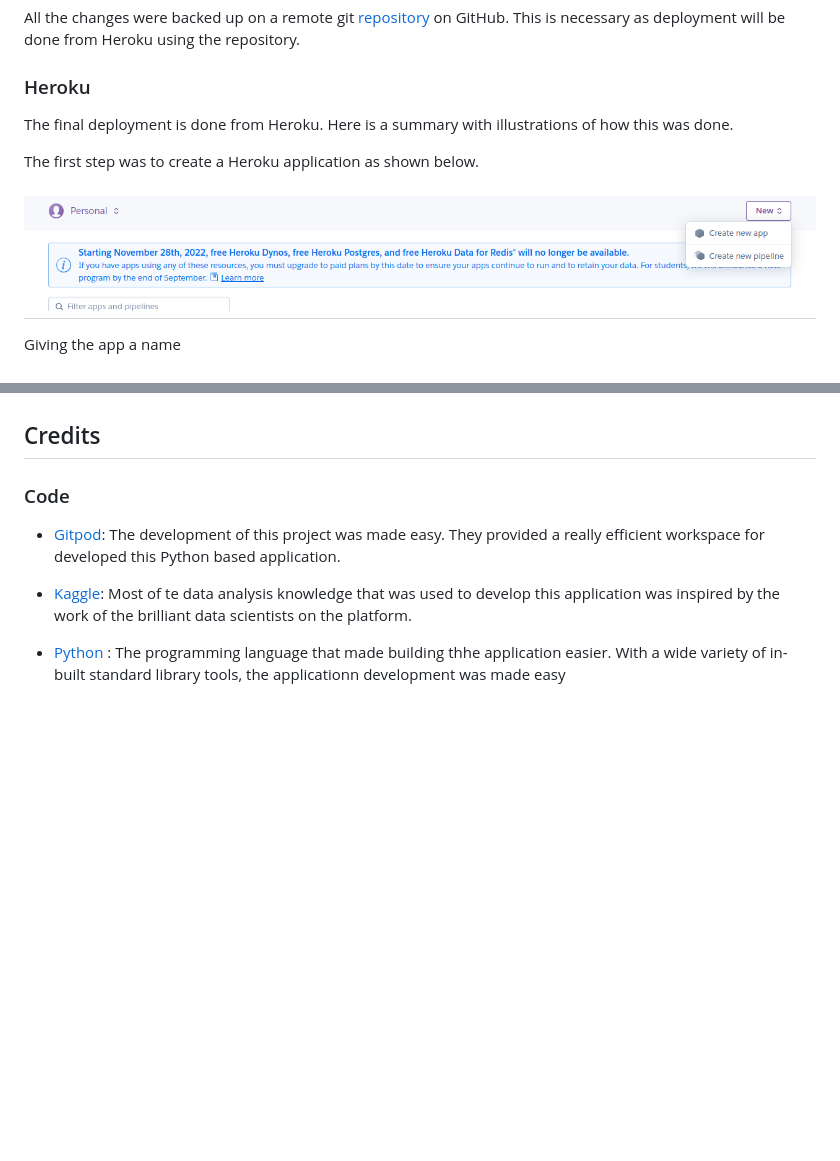
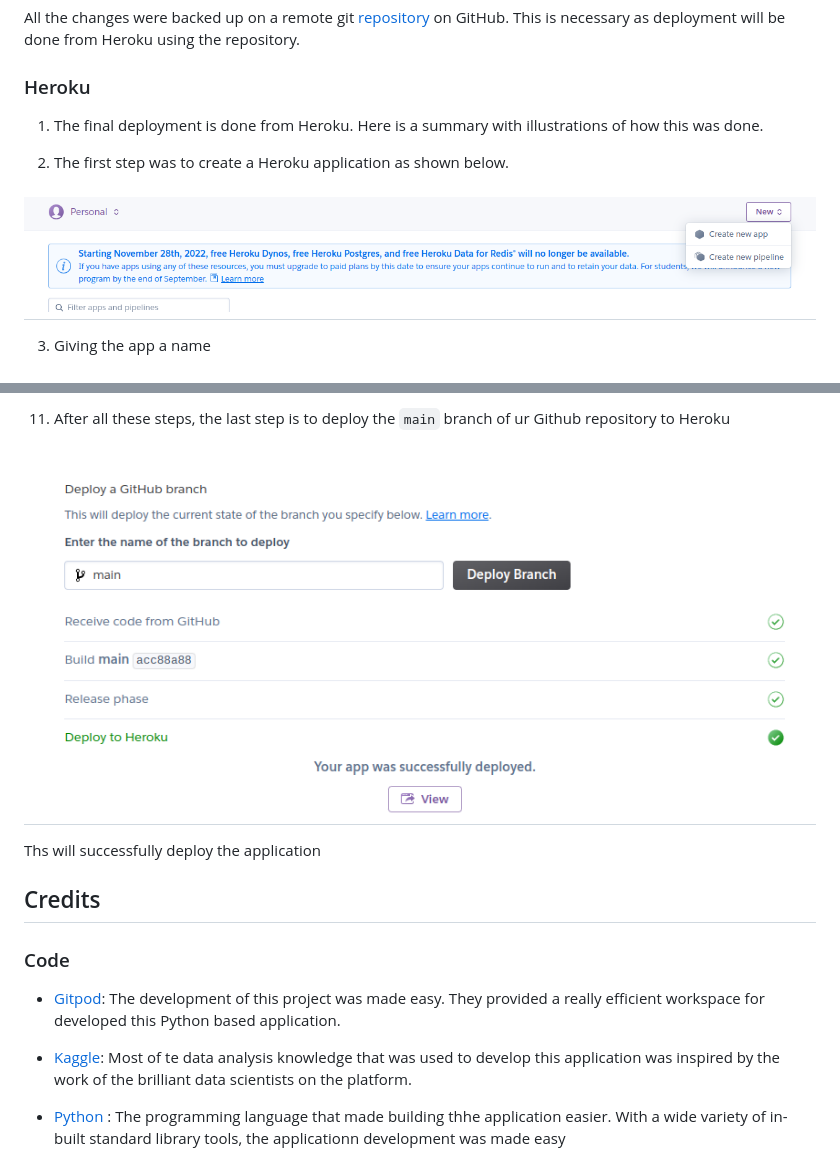
Before and after one commit to alig2039/project3-datanalysis, a Markdown page: README.md, 2 parts joined by grey strips. GitHub-like rendering; pictures changed too: pics/final9.png (added); blank space fills up the shorter version.

Commit message:
edit README.md to add details of deployment

````diff
--- a/README.md
+++ b/README.md
@@ -70,11 +70,11 @@ All the changes were backed up on a remote git [repository](https://github.com/a
 
 
 ### Heroku
-The final deployment is done from Heroku. Here is a summary with illustrations of how this was done.
+1. The final deployment is done from Heroku. Here is a summary with illustrations of how this was done.
 
-The first step was to create a Heroku application as shown below.
+2. The first step was to create a Heroku application as shown below.
 <h2 align="center"><img src="pics/final1.png"></h2>
 
- Giving the app a name
+3. Giving the app a name
 <h2 align="center"><img src="pics/final2.png"></h2>
 
@@ -101,6 +107,8 @@ Adding the Python buildpack
 
+11. After all these steps, the last step is to deploy the ```main``` branch of ur Github repository to Heroku
+<h2 align="center"><img src="pics/final9.png"></h2>
 
-
+Ths will successfully deploy the application
 
 
 
````
Also changed, not shown: other parts of README.md (+14 -8 lines).
